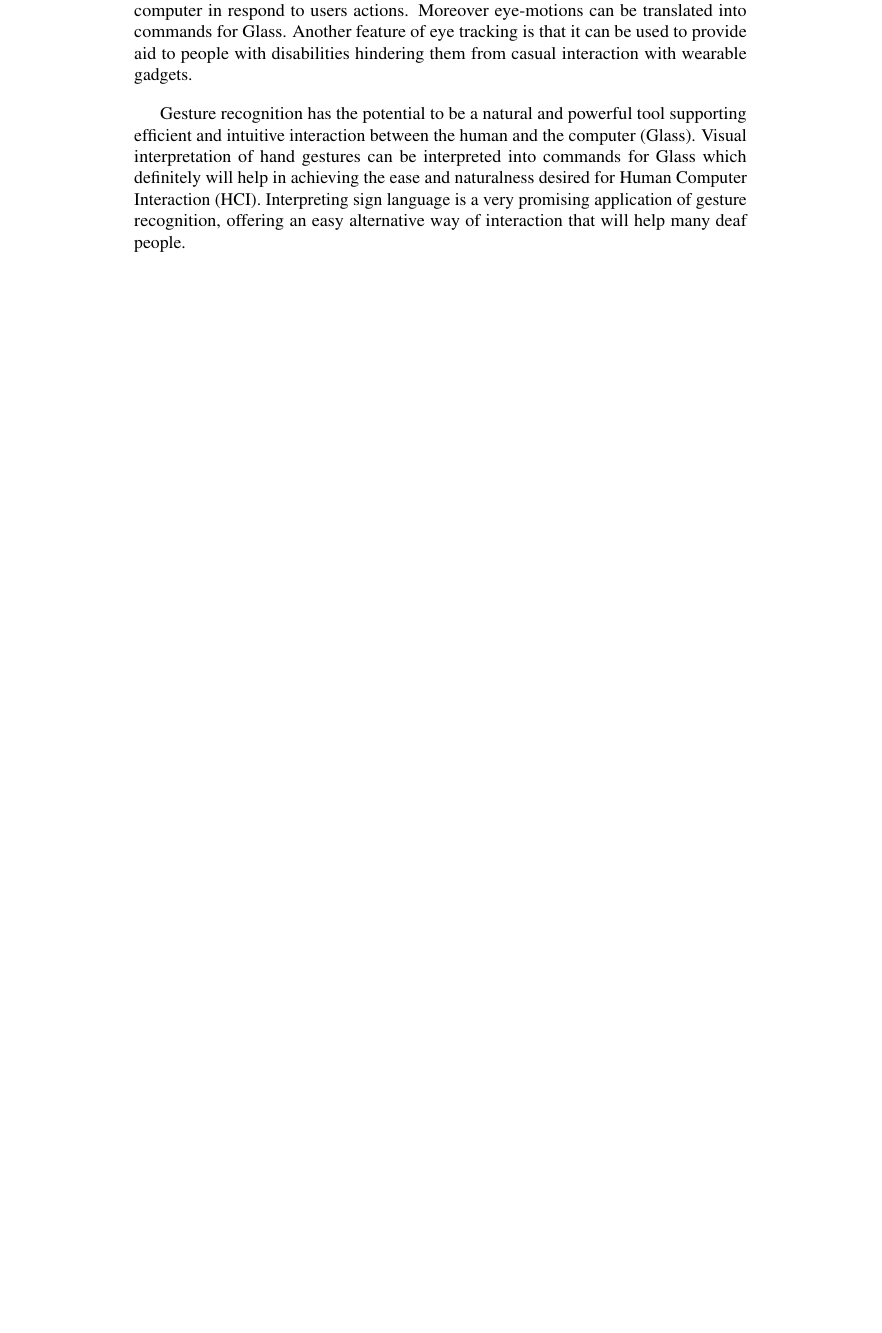
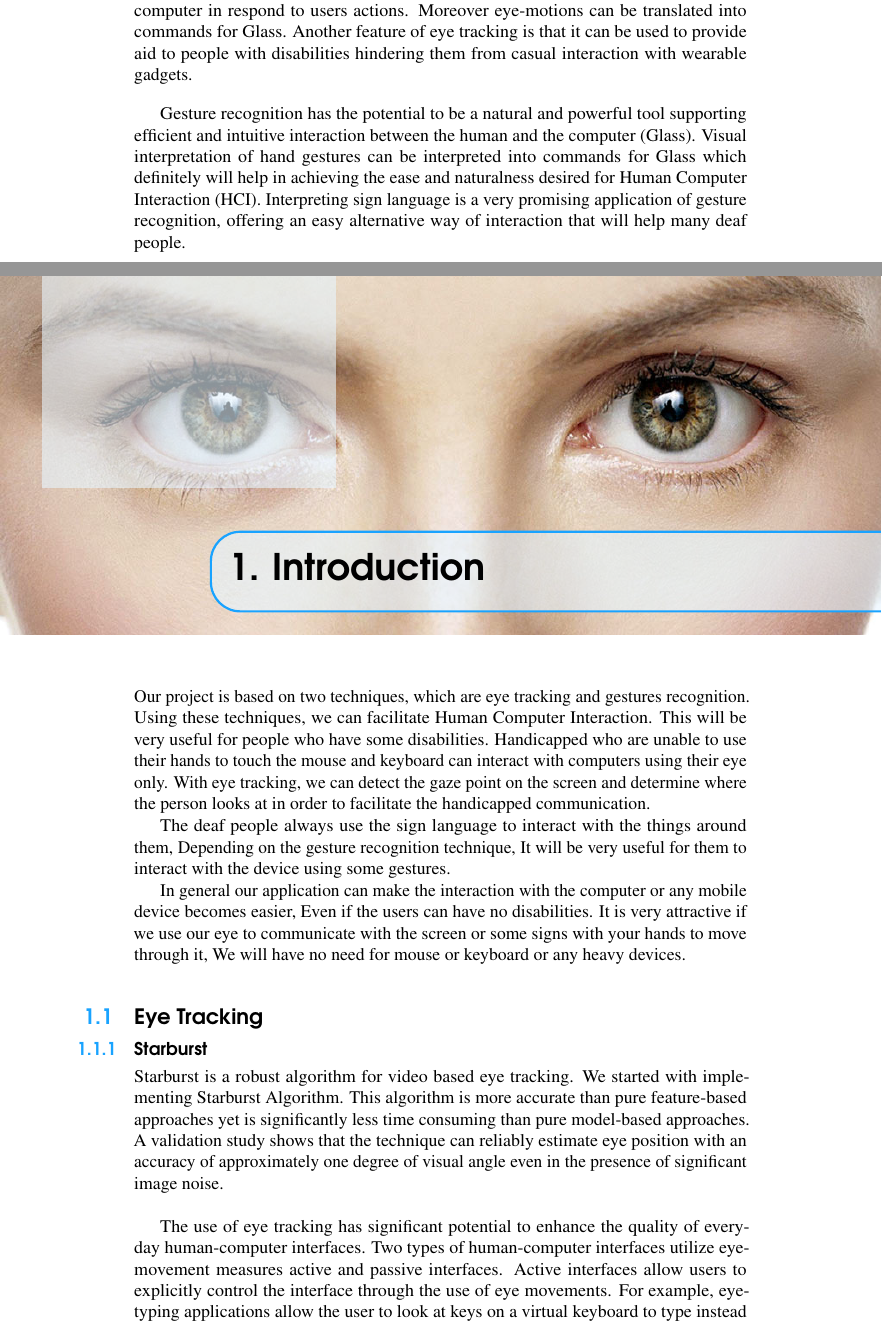
Before and after one commit to ashroof7/GRET-book, a LaTeX thesis (main.tex): part of page 5 of 17 before the commit and two parts of pages 5 and 7 of 19 after it, the two joined at a grey line, cut so that both start at the same text, the shorter picture padded with empty space. The pictures show the PDF file main.pdf that the author committed with the source.

Commit message:
added make file, added intro eye tracking subsection by nourhan

```diff
--- a/main.tex
+++ b/main.tex
@@ -154,3 +151,17 @@ Gesture recognition has the potential to be a natural and powerful tool supporti
 
 
 
+%----------------------------------------------------------------------------------------
+%	CHAPTER 1 // Introduction
+%----------------------------------------------------------------------------------------
+\chapterimage{eyes_women_cropped.jpg} %TODO change
+\chapter{Introduction}
+Our project is based on two techniques, which are eye tracking and gestures recognition. Using these techniques, we can facilitate Human Computer Interaction. This will be very useful for people who have some disabilities. Handicapped who are unable to use their hands to touch the mouse and keyboard can interact with computers using their eye only. With eye tracking, we can detect the gaze point on the screen and determine where the person looks at in order to facilitate the handicapped communication.
+
+The deaf people always use the sign language to interact with the things around them, Depending on the gesture recognition technique, It will be very useful for them to interact with the device using some gestures.
+
+In general our application can make the interaction with the computer or any mobile device becomes easier, Even if the users can have no disabilities. It is very attractive if we use our eye to communicate with the screen or some signs with your hands to move through it, We will have no need for mouse or keyboard or any heavy devices.
+
+\section{Eye Tracking}\index{Eye Tracking}
+\subsection{Starburst}\index{Starburst}
+Starburst is a robust algorithm for video based eye tracking. We started with implementing Starburst Algorithm. This algorithm is more accurate than pure feature-based approaches yet is significantly less time consuming than pure model-based approaches. A validation study shows that the technique can reliably estimate eye position with an accuracy of approximately one degree of visual angle even in the presence of significant image noise. \bigskip
```
Also changed, not shown: Makefile (added), main.pdf, main.tex (19 more changed lines).
